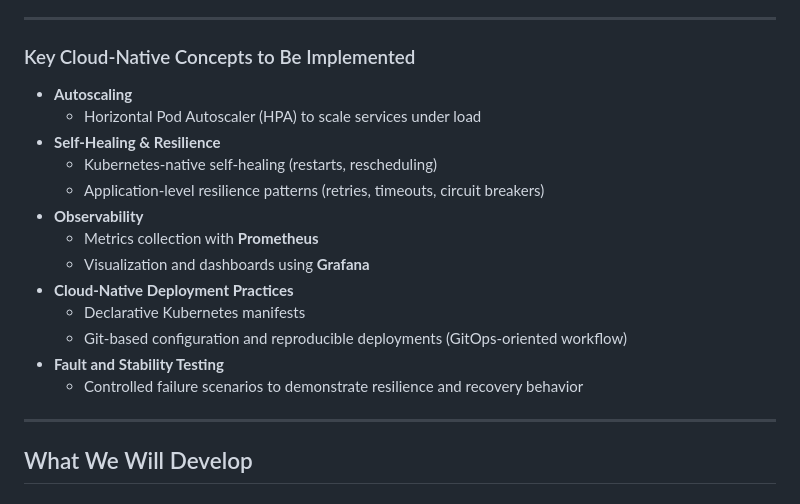
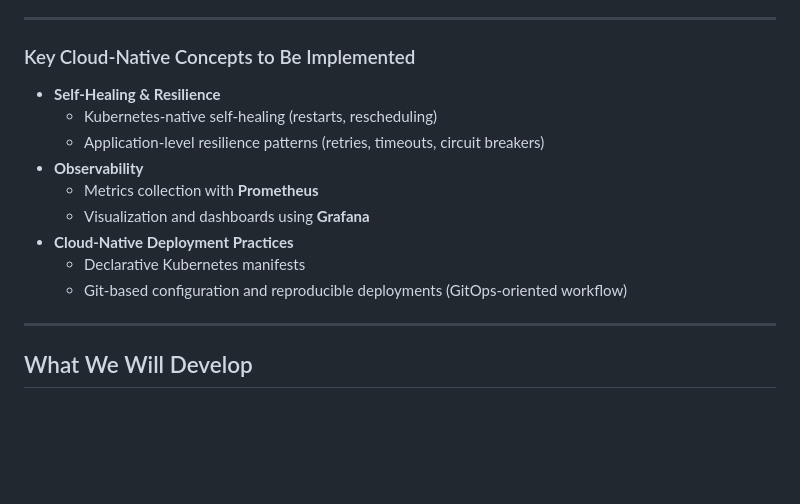
Before and after one commit to robinb00/clc-2025-project, a Markdown page: README.md, the part around the change. Drawn GitHub-style; blank space fills up the shorter version.

Commit message:
Removed 2 cloud native things

```diff
--- a/README.md
+++ b/README.md
@@ -42,8 +42,6 @@ For this project:
 
 ### Key Cloud-Native Concepts to Be Implemented
 
-* **Autoscaling**
-  * Horizontal Pod Autoscaler (HPA) to scale services under load
 * **Self-Healing & Resilience**
   * Kubernetes-native self-healing (restarts, rescheduling)
   * Application-level resilience patterns (retries, timeouts, circuit breakers)
@@ -53,8 +51,6 @@ For this project:
 * **Cloud-Native Deployment Practices**
   * Declarative Kubernetes manifests
   * Git-based configuration and reproducible deployments (GitOps-oriented workflow)
-* **Fault and Stability Testing**
-  * Controlled failure scenarios to demonstrate resilience and recovery behavior
 
 ---
 
```
